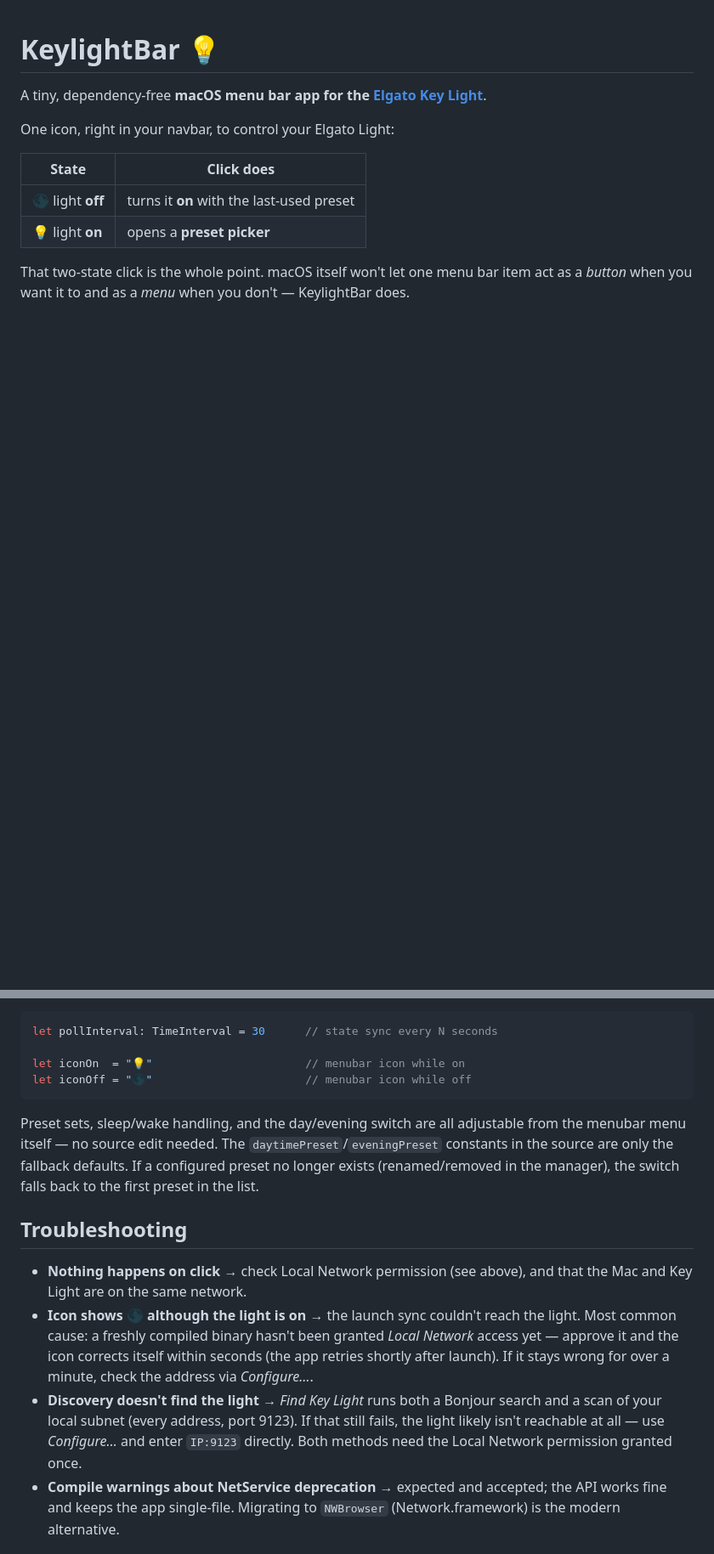
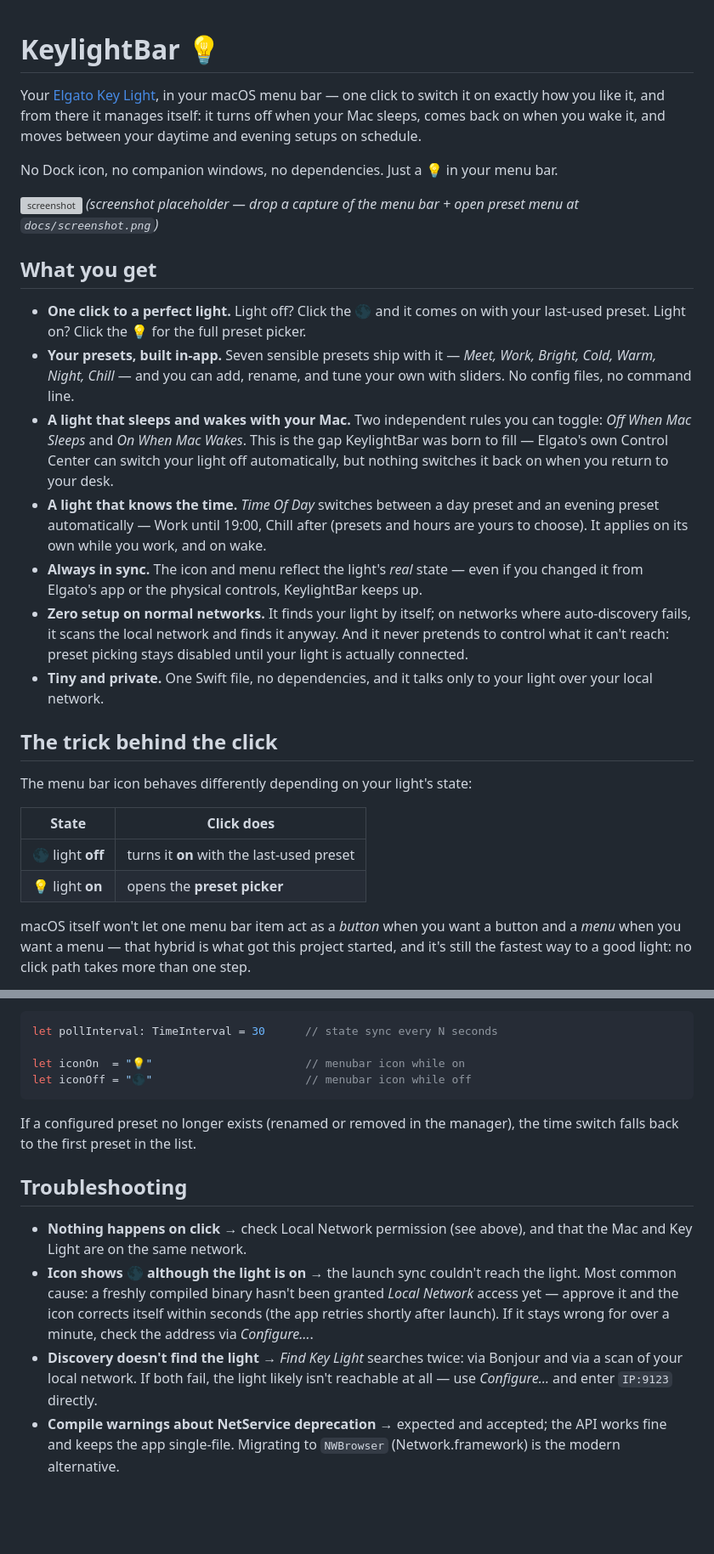
Before and after one commit to z3tt/keylightbar, a Markdown page: README.md, 2 parts joined by grey strips. Shown at 85% size. Drawn GitHub-style; blank space fills up the shorter version; grey boxes are pictures that could not be loaded.

````diff
--- a/README.md
+++ b/README.md
@@ -1,13 +1,30 @@
 # KeylightBar 💡
 
-A tiny, dependency-free **macOS menu bar app for the [Elgato Key Light](https://www.elgato.com/key-light)**.
+Your [Elgato Key Light](https://www.elgato.com/key-light), in your macOS menu bar — one click to switch it on exactly how you like it, and from there it manages itself: it turns off when your Mac sleeps, comes back on when you wake it, and moves between your daytime and evening setups on schedule.
 
-One icon, right in your navbar, to control your Elgato Light:
+No Dock icon, no companion windows, no dependencies. Just a 💡 in your menu bar.
+
+[![screenshot](docs/screenshot.png)](docs/screenshot.png)
+*(screenshot placeholder — drop a capture of the menu bar + open preset menu at `docs/screenshot.png`)*
+
+## What you get
+
+- **One click to a perfect light.** Light off? Click the 🌑 and it comes on with your last-used preset. Light on? Click the 💡 for the full preset picker.
+- **Your presets, built in-app.** Seven sensible presets ship with it — *Meet, Work, Bright, Cold, Warm, Night, Chill* — and you can add, rename, and tune your own with sliders. No config files, no command line.
+- **A light that sleeps and wakes with your Mac.** Two independent rules you can toggle: *Off When Mac Sleeps* and *On When Mac Wakes*. This is the gap KeylightBar was born to fill — Elgato's own Control Center can switch your light off automatically, but nothing switches it back on when you return to your desk.
+- **A light that knows the time.** *Time Of Day* switches between a day preset and an evening preset automatically — Work until 19:00, Chill after (presets and hours are yours to choose). It applies on its own while you work, and on wake.
+- **Always in sync.** The icon and menu reflect the light's *real* state — even if you changed it from Elgato's app or the physical controls, KeylightBar keeps up.
+- **Zero setup on normal networks.** It finds your light by itself; on networks where auto-discovery fails, it scans the local network and finds it anyway. And it never pretends to control what it can't reach: preset picking stays disabled until your light is actually connected.
+- **Tiny and private.** One Swift file, no dependencies, and it talks only to your light over your local network.
+
+## The trick behind the click
+
+The menu bar icon behaves differently depending on your light's state:
 
 | State | Click does |
 | --- | --- |
 | 🌑 light **off** | turns it **on** with the last-used preset |
-| 💡 light **on** | opens a **preset picker** |
+| 💡 light **on** | opens the **preset picker** |
 
-That two-state click is the whole point. macOS itself won't let one menu bar item act as a *button* when you want it to and as a *menu* when you don't — KeylightBar does.
+macOS itself won't let one menu bar item act as a *button* when you want a button and a *menu* when you want a menu — that hybrid is what got this project started, and it's still the fastest way to a good light: no click path takes more than one step.
 
@@ -77,13 +74,13 @@ let iconOn  = "💡"                       // menubar icon while on
 let iconOff = "🌑"                       // menubar icon while off
 ```
 
-Preset sets, sleep/wake handling, and the day/evening switch are all adjustable from the menubar menu itself — no source edit needed. The `daytimePreset`/`eveningPreset` constants in the source are only the fallback defaults. If a configured preset no longer exists (renamed/removed in the manager), the switch falls back to the first preset in the list.
+If a configured preset no longer exists (renamed or removed in the manager), the time switch falls back to the first preset in the list.
 
 ## Troubleshooting
 
 - **Nothing happens on click** → check Local Network permission (see above), and that the Mac and Key Light are on the same network.
 - **Icon shows 🌑 although the light is on** → the launch sync couldn't reach the light. Most common cause: a freshly compiled binary hasn't been granted *Local Network* access yet — approve it and the icon corrects itself within seconds (the app retries shortly after launch). If it stays wrong for over a minute, check the address via *Configure…*.
-- **Discovery doesn't find the light** → *Find Key Light* runs both a Bonjour search and a scan of your local subnet (every address, port 9123). If that still fails, the light likely isn't reachable at all — use *Configure…* and enter `IP:9123` directly. Both methods need the Local Network permission granted once.
+- **Discovery doesn't find the light** → *Find Key Light* searches twice: via Bonjour and via a scan of your local network. If both fail, the light likely isn't reachable at all — use *Configure…* and enter `IP:9123` directly.
 - **Compile warnings about NetService deprecation** → expected and accepted; the API works fine and keeps the app single-file. Migrating to `NWBrowser` (Network.framework) is the modern alternative.
 
 ## License
````
Also changed, not shown: other parts of README.md (+16 -36 lines).
